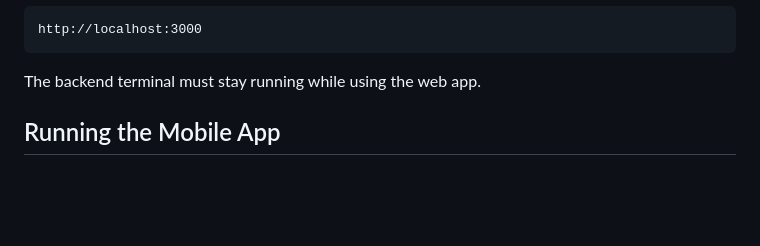
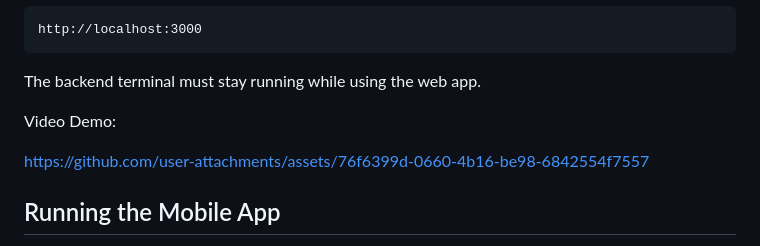
Before and after one commit to FBQuark/photo-forensic-detector, a Markdown page: README.md, the part around one of its changes. Drawn GitHub-style; blank space fills up the shorter version.

Commit message:
Add video demo link to README
Added a link to the video demo in the README.

````diff
--- a/README.md
+++ b/README.md
@@ -75,6 +79,12 @@ http://localhost:3000
 ```
 
 The backend terminal must stay running while using the web app.
+
+Video Demo:
+
+
+https://github.com/user-attachments/assets/76f6399d-0660-4b16-be98-6842554f7557
+
 
 ## Running the Mobile App
 
````
Also changed, not shown: other parts of README.md (+4 -0 lines).
